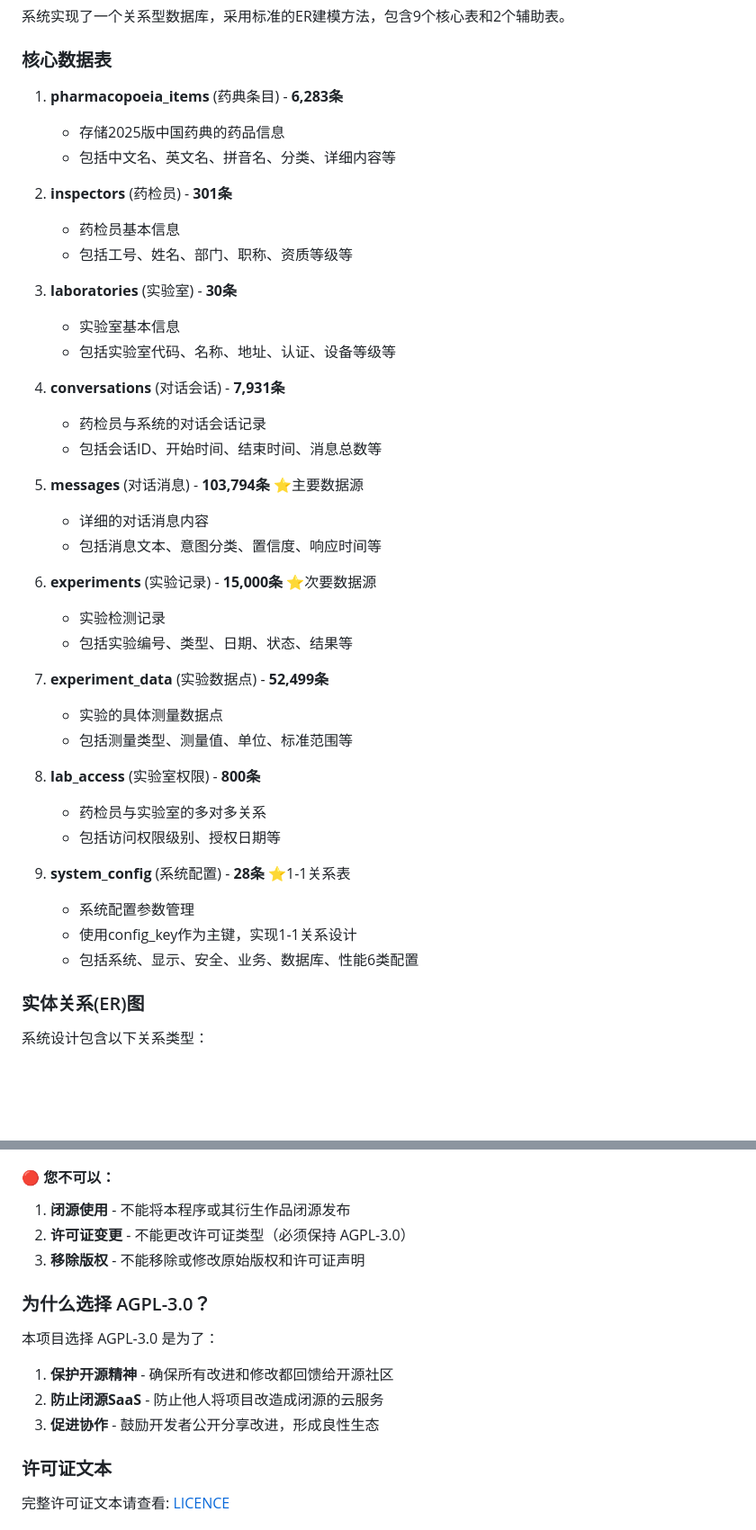
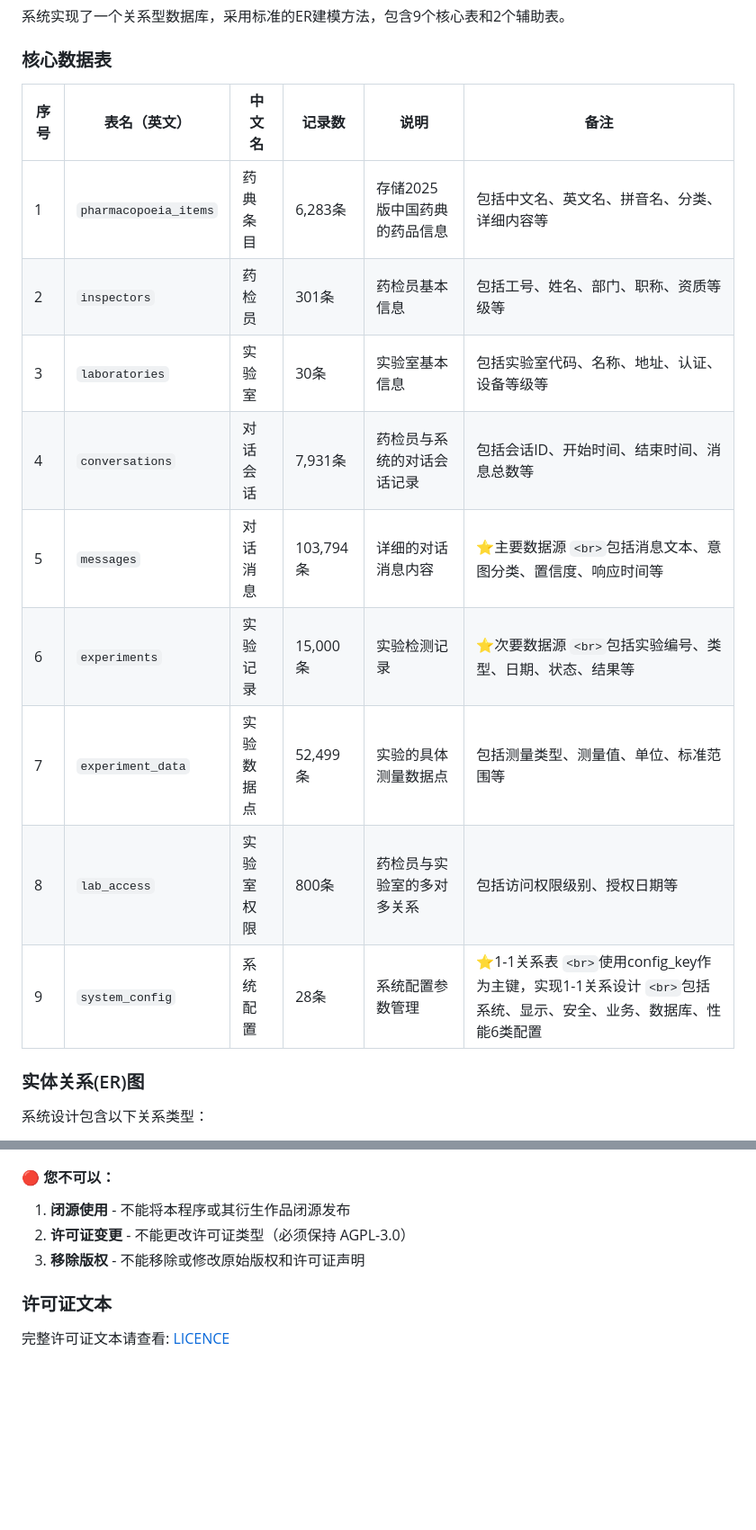
Before and after one commit to cutcutjust/pharmaAI-DBS, a Markdown page: README.md, 2 parts joined by grey strips. Shown: that part at 90% size. Drawn GitHub-style; blank space fills up the shorter version.

```diff
--- a/README.md
+++ b/README.md
@@ -201,43 +201,17 @@ pharmaAI-DBS/
 
 ### 核心数据表
 
-1. **pharmacopoeia_items** (药典条目) - **6,283条**
-
-   - 存储2025版中国药典的药品信息
-   - 包括中文名、英文名、拼音名、分类、详细内容等
-2. **inspectors** (药检员) - **301条**
-
-   - 药检员基本信息
-   - 包括工号、姓名、部门、职称、资质等级等
-3. **laboratories** (实验室) - **30条**
-
-   - 实验室基本信息
-   - 包括实验室代码、名称、地址、认证、设备等级等
-4. **conversations** (对话会话) - **7,931条**
-
-   - 药检员与系统的对话会话记录
-   - 包括会话ID、开始时间、结束时间、消息总数等
-5. **messages** (对话消息) - **103,794条** ⭐主要数据源
-
-   - 详细的对话消息内容
-   - 包括消息文本、意图分类、置信度、响应时间等
-6. **experiments** (实验记录) - **15,000条** ⭐次要数据源
-
-   - 实验检测记录
-   - 包括实验编号、类型、日期、状态、结果等
-7. **experiment_data** (实验数据点) - **52,499条**
-
-   - 实验的具体测量数据点
-   - 包括测量类型、测量值、单位、标准范围等
-8. **lab_access** (实验室权限) - **800条**
-
-   - 药检员与实验室的多对多关系
-   - 包括访问权限级别、授权日期等
-9. **system_config** (系统配置) - **28条** ⭐1-1关系表
-
-   - 系统配置参数管理
-   - 使用config_key作为主键，实现1-1关系设计
-   - 包括系统、显示、安全、业务、数据库、性能6类配置
+| 序号 | 表名（英文）            | 中文名     | 记录数    | 说明                         | 备注                                                                                                                |
+| ---- | ----------------------- | ---------- | --------- | ---------------------------- | ------------------------------------------------------------------------------------------------------------------- |
+| 1    | `pharmacopoeia_items` | 药典条目   | 6,283条   | 存储2025版中国药典的药品信息 | 包括中文名、英文名、拼音名、分类、详细内容等                                                                        |
+| 2    | `inspectors`          | 药检员     | 301条     | 药检员基本信息               | 包括工号、姓名、部门、职称、资质等级等                                                                              |
+| 3    | `laboratories`        | 实验室     | 30条      | 实验室基本信息               | 包括实验室代码、名称、地址、认证、设备等级等                                                                        |
+| 4    | `conversations`       | 对话会话   | 7,931条   | 药检员与系统的对话会话记录   | 包括会话ID、开始时间、结束时间、消息总数等                                                                          |
+| 5    | `messages`            | 对话消息   | 103,794条 | 详细的对话消息内容           | ⭐主要数据源 `<br>`包括消息文本、意图分类、置信度、响应时间等                                                     |
+| 6    | `experiments`         | 实验记录   | 15,000条  | 实验检测记录                 | ⭐次要数据源 `<br>`包括实验编号、类型、日期、状态、结果等                                                         |
+| 7    | `experiment_data`     | 实验数据点 | 52,499条  | 实验的具体测量数据点         | 包括测量类型、测量值、单位、标准范围等                                                                              |
+| 8    | `lab_access`          | 实验室权限 | 800条     | 药检员与实验室的多对多关系   | 包括访问权限级别、授权日期等                                                                                        |
+| 9    | `system_config`       | 系统配置   | 28条      | 系统配置参数管理             | ⭐1-1关系表 `<br>`使用config_key作为主键，实现1-1关系设计 `<br>`包括系统、显示、安全、业务、数据库、性能6类配置 |
 
 ### 实体关系(ER)图
 
@@ -342,14 +316,6 @@ Laboratory (实验室)
 2. **许可证变更** - 不能更改许可证类型（必须保持 AGPL-3.0）
 3. **移除版权** - 不能移除或修改原始版权和许可证声明
 
-### 为什么选择 AGPL-3.0？
-
-本项目选择 AGPL-3.0 是为了：
-
-1. **保护开源精神** - 确保所有改进和修改都回馈给开源社区
-2. **防止闭源SaaS** - 防止他人将项目改造成闭源的云服务
-3. **促进协作** - 鼓励开发者公开分享改进，形成良性生态
-
 ### 许可证文本
 
 完整许可证文本请查看: [LICENCE](LICENCE)
```
